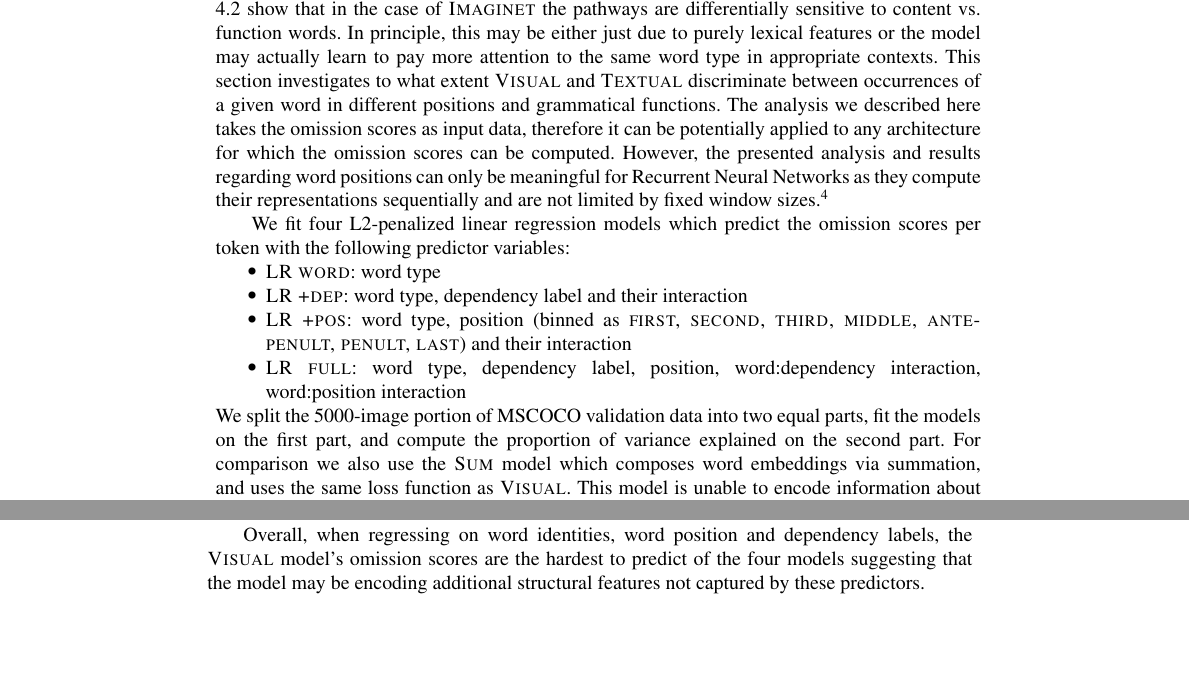
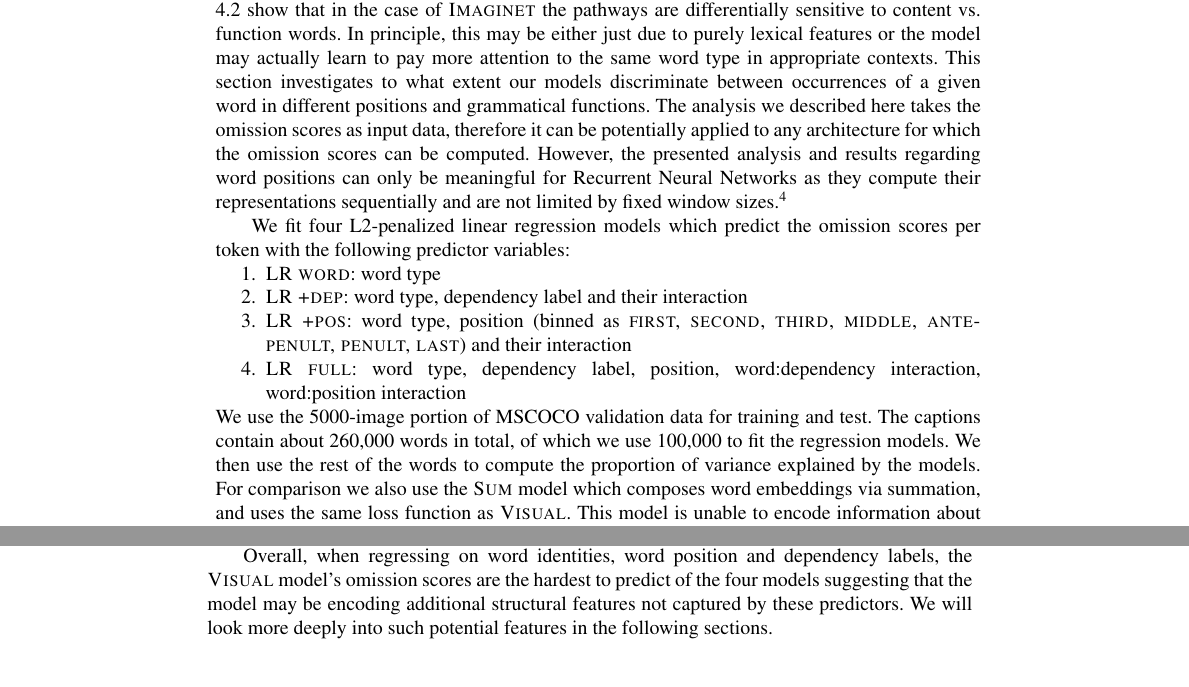
Before and after one commit to gchrupala/rep-form-function, a LaTeX document (doc/paper.tex, which reads doc/categories.tex): two parts of pages 11 and 12 of 29, joined at a grey line, cut so that both start at the same text, the shorter picture padded with empty space. Compiled offline with pdfLaTeX.

Commit message:
discussion of results in section 4.3 expanded.

```diff
--- a/doc/categories.tex
+++ b/doc/categories.tex
@@ -322,7 +322,7 @@ show that in the case of {\sc Imaginet} the
 pathways are differentially sensitive to content vs.\ function
 words. In principle, this may be either just due to purely lexical features or the model
 may actually learn to pay more attention to the same word type in appropriate
-contexts. This section investigates to what extent {\sc Visual} and {\sc Textual}
+contexts. This section investigates to what extent our models
 discriminate between occurrences of a given word in different positions and
 grammatical functions. The analysis we described here takes \label{edit:beyonlexicalgeneral}
 the omission scores as input data, therefore it can be potentially applied
@@ -337,18 +337,19 @@ learn to handle the same word in different positions differently. \label{edit:fo
 
 We fit four L2-penalized linear regression models which predict the omission
 scores per token with the following predictor variables:
-\begin{itemize}
+\begin{enumerate}
 	\item {\sc LR word}: word type
 	\item {\sc LR +dep}: word type, dependency label and their interaction
 	\item {\sc LR +pos}: word type, position (binned as {\sc first, second, third, middle,
 	antepenult, penult, last}) and their interaction
 	\item {\sc LR full}: word type, dependency label, position, word:dependency interaction,
 	word:position interaction
-\end{itemize}
+\end{enumerate}
 
-\noindent We split the 5000-image portion of MSCOCO validation data into two equal parts, fit the
-models on the first part, and compute the
-proportion of variance explained on the second part.
+\noindent We use the 5000-image portion of MSCOCO validation data for
+training and test. The captions contain about 260,000 words in total, of
+which we use 100,000 to fit the regression models. We then use the rest
+of the words to compute the proportion of variance explained by the models.
 For comparison we also use the {\sc Sum} model which composes word
 embeddings via summation, and uses the same loss function as {\sc
   Visual}. This model is unable to encode information about word
@@ -398 +383,0 @@ dependency labels are more informative than linear position,
-hinting at the importance of syntactic structure beyond linear order.
@@ -399,9 +397,11 @@ hinting at the importance of syntactic structure beyond linear order.
+explained variance only slightly, which is most likely due to the unseen words
+in the held out set.
 
 Overall, when regressing on word identities, word position and
 dependency labels, the {\sc Visual} model's omission scores are the
 hardest to predict of the four models suggesting that the model may be
-encoding additional structural features not captured by these
-predictors.
+encoding additional structural features not captured by these predictors.
+We will look more deeply into such potential features in the following sections.
 
 \begin{figure}
 \centering
```
Also changed, not shown: doc/categories.tex (40 more changed lines).
